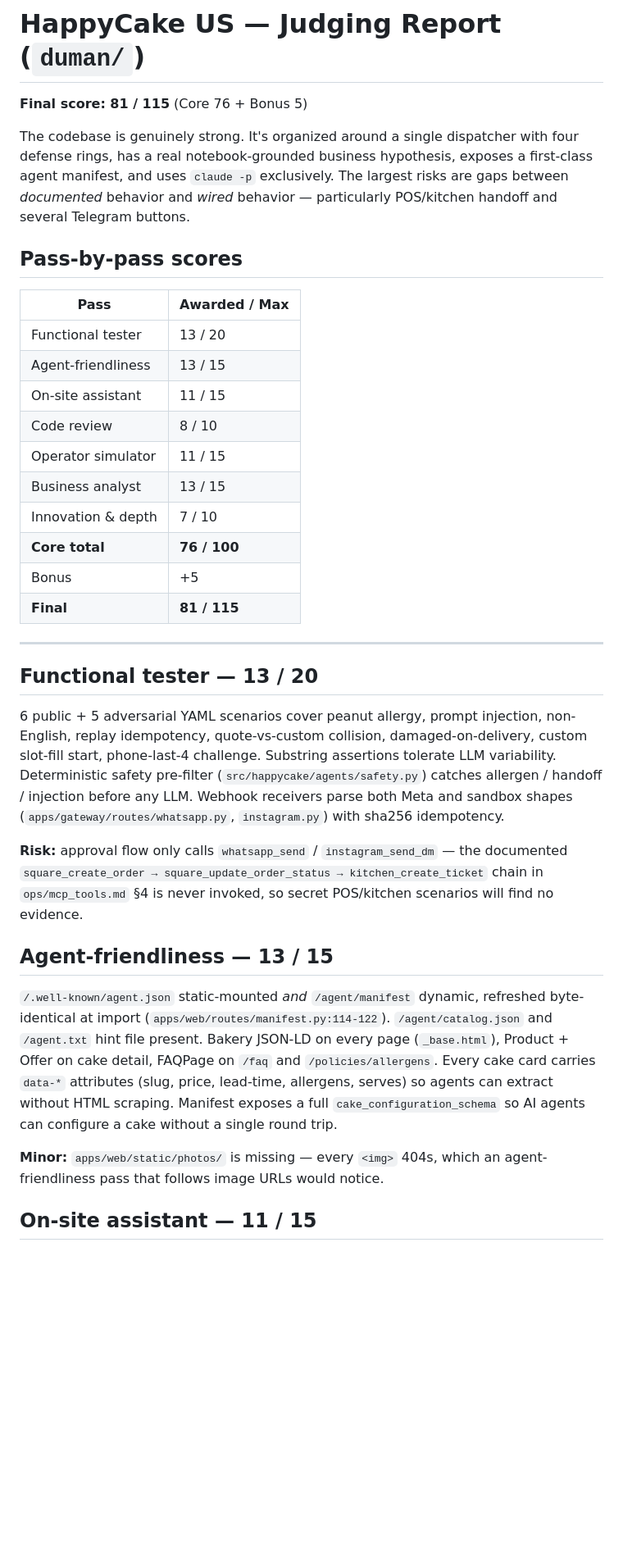
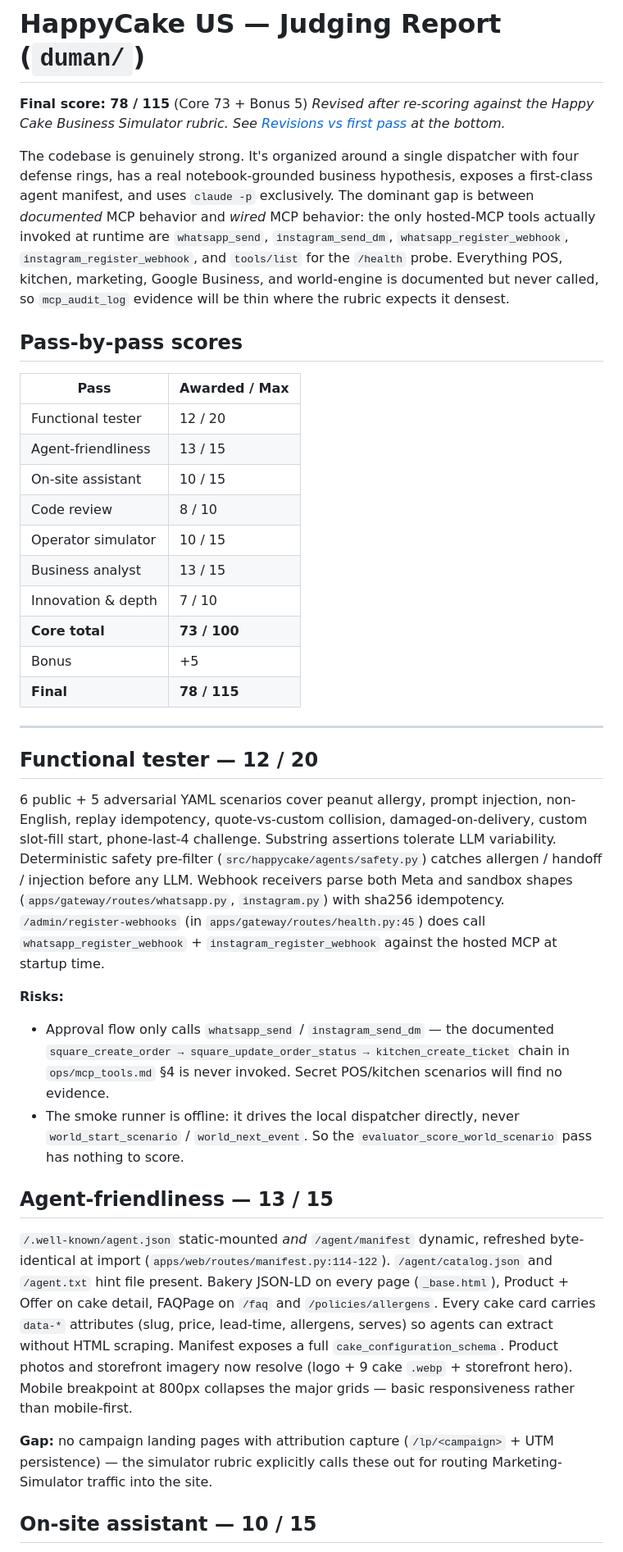
Before and after one commit to bekakst/houston-hackathon, a Markdown page: duman/JUDGING.md, the part around one of its changes. Shown at 82% size. GitHub-like rendering; blank space fills up the shorter version.

```diff
--- a/duman/JUDGING.md
+++ b/duman/JUDGING.md
@@ -1,37 +1,40 @@
 # HappyCake US — Judging Report (`duman/`)
 
-**Final score: 81 / 115** (Core 76 + Bonus 5)
+**Final score: 78 / 115** (Core 73 + Bonus 5)
+*Revised after re-scoring against the Happy Cake Business Simulator rubric. See [Revisions vs first pass](#revisions-vs-first-pass) at the bottom.*
 
-The codebase is genuinely strong. It's organized around a single dispatcher with four defense rings, has a real notebook-grounded business hypothesis, exposes a first-class agent manifest, and uses `claude -p` exclusively. The largest risks are gaps between *documented* behavior and *wired* behavior — particularly POS/kitchen handoff and several Telegram buttons.
+The codebase is genuinely strong. It's organized around a single dispatcher with four defense rings, has a real notebook-grounded business hypothesis, exposes a first-class agent manifest, and uses `claude -p` exclusively. The dominant gap is between *documented* MCP behavior and *wired* MCP behavior: the only hosted-MCP tools actually invoked at runtime are `whatsapp_send`, `instagram_send_dm`, `whatsapp_register_webhook`, `instagram_register_webhook`, and `tools/list` for the `/health` probe. Everything POS, kitchen, marketing, Google Business, and world-engine is documented but never called, so `mcp_audit_log` evidence will be thin where the rubric expects it densest.
 
 ## Pass-by-pass scores
 
 | Pass | Awarded / Max |
 |---|---|
-| Functional tester | 13 / 20 |
+| Functional tester | 12 / 20 |
 | Agent-friendliness | 13 / 15 |
-| On-site assistant | 11 / 15 |
+| On-site assistant | 10 / 15 |
 | Code review | 8 / 10 |
-| Operator simulator | 11 / 15 |
+| Operator simulator | 10 / 15 |
 | Business analyst | 13 / 15 |
 | Innovation & depth | 7 / 10 |
-| **Core total** | **76 / 100** |
+| **Core total** | **73 / 100** |
 | Bonus | +5 |
-| **Final** | **81 / 115** |
+| **Final** | **78 / 115** |
 
 ---
 
-## Functional tester — 13 / 20
+## Functional tester — 12 / 20
 
-6 public + 5 adversarial YAML scenarios cover peanut allergy, prompt injection, non-English, replay idempotency, quote-vs-custom collision, damaged-on-delivery, custom slot-fill start, phone-last-4 challenge. Substring assertions tolerate LLM variability. Deterministic safety pre-filter (`src/happycake/agents/safety.py`) catches allergen / handoff / injection before any LLM. Webhook receivers parse both Meta and sandbox shapes (`apps/gateway/routes/whatsapp.py`, `instagram.py`) with sha256 idempotency.
+6 public + 5 adversarial YAML scenarios cover peanut allergy, prompt injection, non-English, replay idempotency, quote-vs-custom collision, damaged-on-delivery, custom slot-fill start, phone-last-4 challenge. Substring assertions tolerate LLM variability. Deterministic safety pre-filter (`src/happycake/agents/safety.py`) catches allergen / handoff / injection before any LLM. Webhook receivers parse both Meta and sandbox shapes (`apps/gateway/routes/whatsapp.py`, `instagram.py`) with sha256 idempotency. `/admin/register-webhooks` (in `apps/gateway/routes/health.py:45`) does call `whatsapp_register_webhook` + `instagram_register_webhook` against the hosted MCP at startup time.
 
-**Risk:** approval flow only calls `whatsapp_send` / `instagram_send_dm` — the documented `square_create_order → square_update_order_status → kitchen_create_ticket` chain in `ops/mcp_tools.md` §4 is never invoked, so secret POS/kitchen scenarios will find no evidence.
+**Risks:**
+- Approval flow only calls `whatsapp_send` / `instagram_send_dm` — the documented `square_create_order → square_update_order_status → kitchen_create_ticket` chain in `ops/mcp_tools.md` §4 is never invoked. Secret POS/kitchen scenarios will find no evidence.
+- The smoke runner is offline: it drives the local dispatcher directly, never `world_start_scenario` / `world_next_event`. So the `evaluator_score_world_scenario` pass has nothing to score.
 
 ## Agent-friendliness — 13 / 15
 
-`/.well-known/agent.json` static-mounted *and* `/agent/manifest` dynamic, refreshed byte-identical at import (`apps/web/routes/manifest.py:114-122`). `/agent/catalog.json` and `/agent.txt` hint file present. Bakery JSON-LD on every page (`_base.html`), Product + Offer on cake detail, FAQPage on `/faq` and `/policies/allergens`. Every cake card carries `data-*` attributes (slug, price, lead-time, allergens, serves) so agents can extract without HTML scraping. Manifest exposes a full `cake_configuration_schema` so AI agents can configure a cake without a single round trip.
+`/.well-known/agent.json` static-mounted *and* `/agent/manifest` dynamic, refreshed byte-identical at import (`apps/web/routes/manifest.py:114-122`). `/agent/catalog.json` and `/agent.txt` hint file present. Bakery JSON-LD on every page (`_base.html`), Product + Offer on cake detail, FAQPage on `/faq` and `/policies/allergens`. Every cake card carries `data-*` attributes (slug, price, lead-time, allergens, serves) so agents can extract without HTML scraping. Manifest exposes a full `cake_configuration_schema`. Product photos and storefront imagery now resolve (logo + 9 cake `.webp` + storefront hero). Mobile breakpoint at 800px collapses the major grids — basic responsiveness rather than mobile-first.
 
-**Minor:** `apps/web/static/photos/` is missing — every `<img>` 404s, which an agent-friendliness pass that follows image URLs would notice.
+**Gap:** no campaign landing pages with attribution capture (`/lp/<campaign>` + UTM persistence) — the simulator rubric explicitly calls these out for routing Marketing-Simulator traffic into the site.
 
-## On-site assistant — 11 / 15
+## On-site assistant — 10 / 15
 
```
Also changed, not shown: other parts of duman/JUDGING.md (+53 -12 lines).
